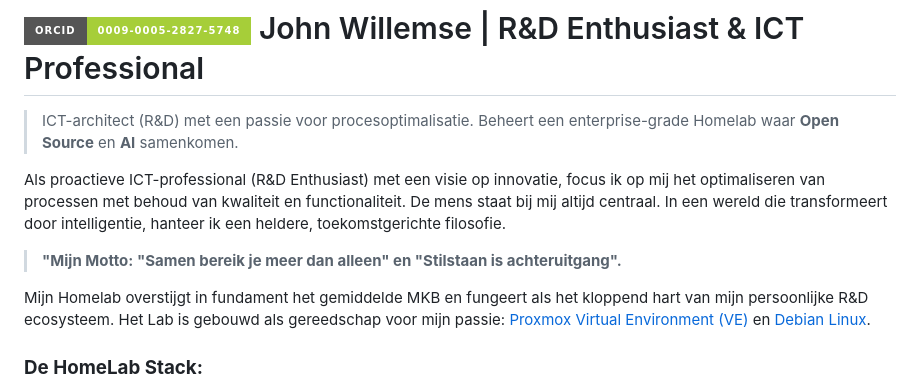
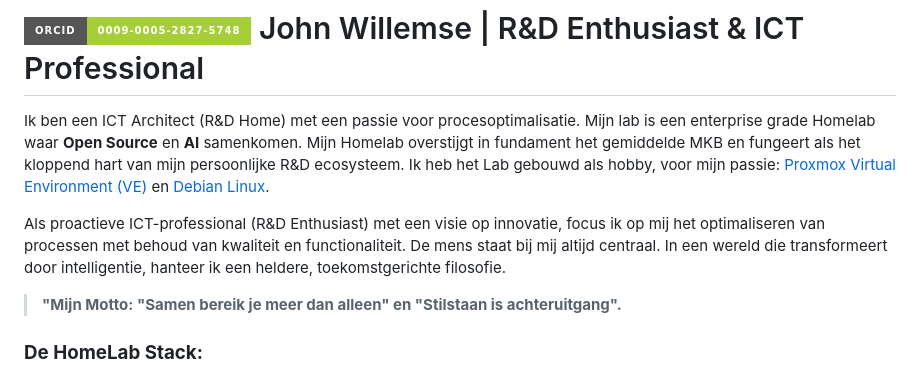
Before and after one commit to willemsej/willemsej.github.io, a Markdown page: README.md, the part around the change. Drawn GitHub-style; badges without logos.

```diff
--- a/README.md
+++ b/README.md
@@ -1,12 +1,11 @@
 # [![ORCID iD](https://img.shields.io/badge/ORCID-0009--0005--2827--5748-A6CE39?style=for-the-badge&logo=orcid&logoColor=white)](https://orcid.org/0009-0005-2827-5748) John Willemse | R&D Enthusiast & ICT Professional
 
-> ICT-architect (R&D) met een passie voor procesoptimalisatie. Beheert een enterprise-grade Homelab waar **Open Source** en **AI** samenkomen.
+Ik ben een ICT Architect (R&D Home) met een passie voor procesoptimalisatie. Mijn lab is een enterprise grade Homelab waar **Open Source** en **AI** samenkomen.
+Mijn Homelab overstijgt in fundament het gemiddelde MKB en fungeert als het kloppend hart van mijn persoonlijke R&D ecosysteem. Ik heb het Lab gebouwd als hobby, voor mijn passie: [Proxmox Virtual Environment (VE)](https://www.proxmox.com) en [Debian Linux](https://www.debian.org).
 
 Als proactieve ICT-professional (R&D Enthusiast) met een visie op innovatie, focus ik op mij het optimaliseren van processen met behoud van kwaliteit en functionaliteit. De mens staat bij mij altijd centraal. In een wereld die transformeert door intelligentie, hanteer ik een heldere, toekomstgerichte filosofie.
 
 > **"Mijn Motto: "Samen bereik je meer dan alleen" en "Stilstaan is achteruitgang".**
-
-Mijn Homelab overstijgt in fundament het gemiddelde MKB en fungeert als het kloppend hart van mijn persoonlijke R&D ecosysteem. Het Lab is gebouwd als gereedschap voor mijn passie: [Proxmox Virtual Environment (VE)](https://www.proxmox.com) en [Debian Linux](https://www.debian.org).
 
 ### **De HomeLab Stack:**
 * Virtualisatie: [KVM-virtualisatie](https://www.linux-kvm.org)
```
